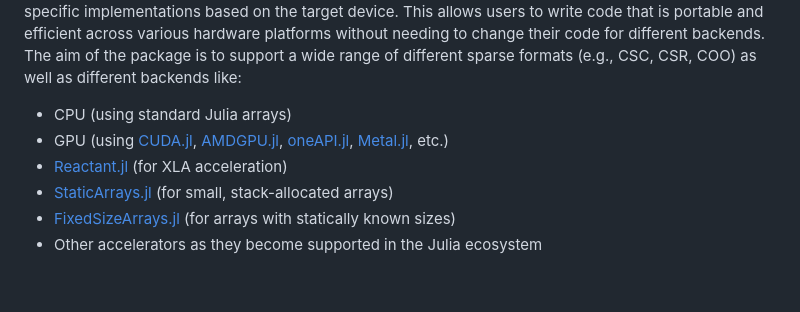
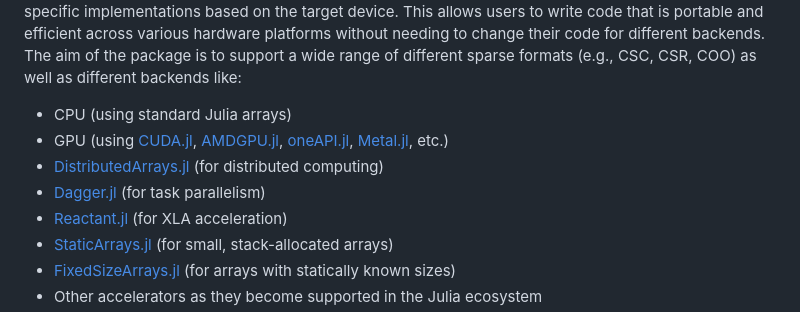
Before and after one commit to albertomercurio/DeviceSparseArrays.jl, a Markdown page: README.md, the part around the change. Rendered like a GitHub page; blank space fills up the shorter version.

```diff
--- a/README.md
+++ b/README.md
@@ -9,6 +9,8 @@
 DeviceSparseArrays.jl is a Julia package that provides backend-agnostic sparse array types and operations for CPU, GPU, and other accelerators. It aims to offer a unified interface for sparse data structures that can seamlessly operate across different hardware backends. For example, a `DeviceSparseMatrixCSC` type could represent a sparse matrix stored in Compressed Sparse Column format, where the underlying data could reside in CPU, GPU, or any other memory type, dispatching specific implementations based on the target device. This allows users to write code that is portable and efficient across various hardware platforms without needing to change their code for different backends. The aim of the package is to support a wide range of different sparse formats (e.g., CSC, CSR, COO) as well as different backends like:
 - CPU (using standard Julia arrays)
 - GPU (using [CUDA.jl](https://github.com/JuliaGPU/CUDA.jl), [AMDGPU.jl](https://github.com/JuliaGPU/AMDGPU.jl), [oneAPI.jl](https://github.com/JuliaGPU/oneAPI.jl), [Metal.jl](https://github.com/JuliaGPU/Metal.jl), etc.)
+- [DistributedArrays.jl](https://github.com/JuliaParallel/DistributedArrays.jl) (for distributed computing)
+- [Dagger.jl](https://github.com/JuliaParallel/Dagger.jl) (for task parallelism)
 - [Reactant.jl](https://github.com/EnzymeAD/Reactant.jl) (for XLA acceleration)
 - [StaticArrays.jl](https://github.com/JuliaArrays/StaticArrays.jl) (for small, stack-allocated arrays)
 - [FixedSizeArrays.jl](https://github.com/JuliaArrays/FixedSizeArrays.jl) (for arrays with statically known sizes)
```
